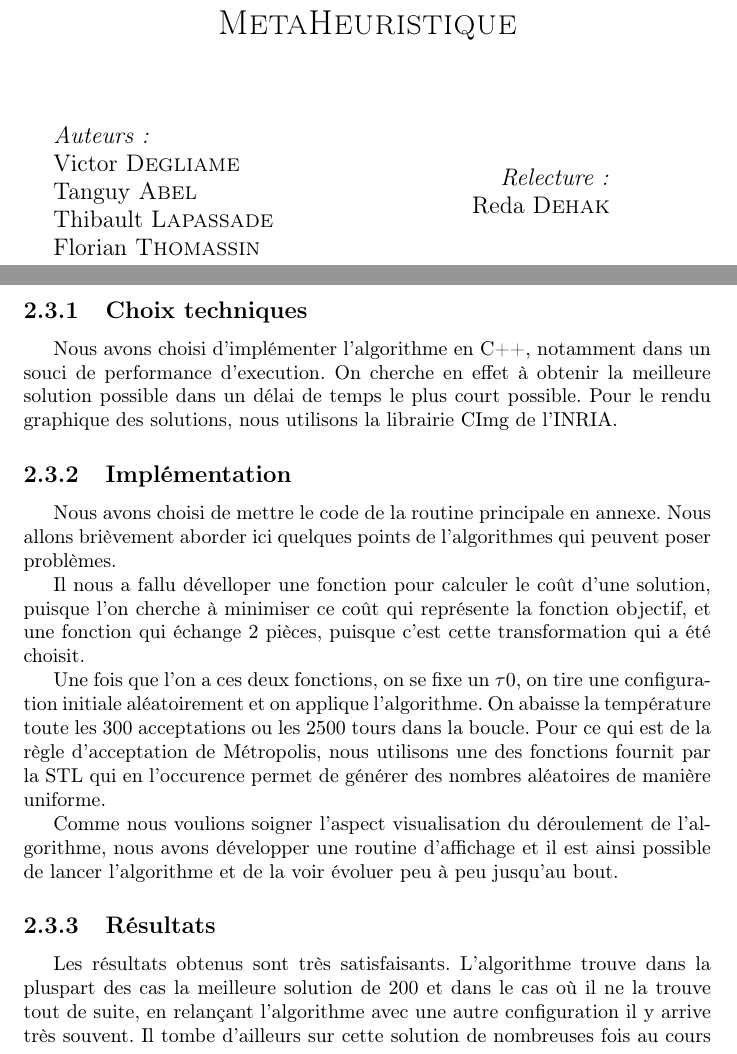
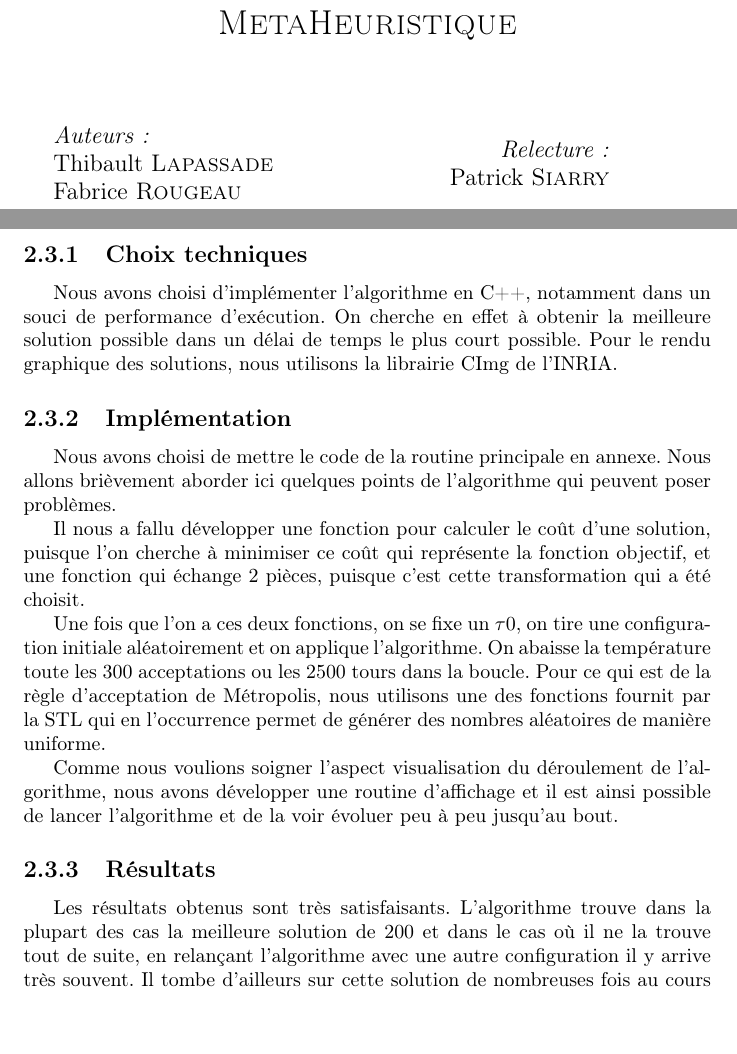
Before and after one commit to reidakdumont/RecuitSimule, a LaTeX document (Rapport/overview.tex): two parts of pages 1 and 6 of 8, joined at a grey line, cut so that both start at the same text, the shorter picture padded with empty space. Compiled offline with pdfLaTeX.

Commit message:
Small modifications in report

```diff
--- a/Rapport/overview.tex
+++ b/Rapport/overview.tex
@@ -69,16 +69,14 @@
 \begin{minipage}{0.4\textwidth}
 	\begin{flushleft} \large
 		\emph{Auteurs:}\\
-			Victor \textsc{Degliame} \\
-			Tanguy \textsc{Abel} \\
 			Thibault \textsc{Lapassade} \\
-			Florian \textsc{Thomassin} \\
+			Fabrice \textsc{Rougeau} \\
 	\end{flushleft}
 \end{minipage}
 \begin{minipage}{0.4\textwidth}
 	\begin{flushright} \large
 		\emph{Relecture:} \\
-              Reda \textsc{Dehak}
+              Patrick \textsc{Siarry}
 	\end{flushright}
 \end{minipage}
 \end{titlepage}
@@ -162,19 +160,19 @@ Voyons comment cela se traduit concrètement, en pratique, sur notre problème.
 
 \section{Réalisation}
 \subsection{Choix techniques}
-Nous avons choisi d'implémenter l'algorithme en C++, notamment dans un souci de performance d'execution. On cherche en effet à obtenir la meilleure solution possible dans un délai de temps le plus court possible. Pour le rendu graphique des solutions, nous utilisons la librairie CImg de l'INRIA.
+Nous avons choisi d'implémenter l'algorithme en C++, notamment dans un souci de performance d’exécution. On cherche en effet à obtenir la meilleure solution possible dans un délai de temps le plus court possible. Pour le rendu graphique des solutions, nous utilisons la librairie CImg de l'INRIA.
 
 \subsection{Implémentation}
-Nous avons choisi de mettre le code de la routine principale en annexe. Nous allons brièvement aborder ici quelques points de l'algorithmes qui peuvent poser problèmes.
+Nous avons choisi de mettre le code de la routine principale en annexe. Nous allons brièvement aborder ici quelques points de l’algorithme qui peuvent poser problèmes.
 
-Il nous a fallu dévelloper une fonction pour calculer le coût d'une solution, puisque l'on cherche à minimiser ce coût qui représente la fonction objectif, et une fonction qui échange 2 pièces, puisque c'est cette transformation qui a été choisit.
+Il nous a fallu développer une fonction pour calculer le coût d'une solution, puisque l'on cherche à minimiser ce coût qui représente la fonction objectif, et une fonction qui échange 2 pièces, puisque c'est cette transformation qui a été choisit.
 
-Une fois que l'on a ces deux fonctions, on se fixe un $\tau 0$, on tire une configuration initiale aléatoirement et on applique l'algorithme. On abaisse la température toute les 300 acceptations ou les 2500 tours dans la boucle. Pour ce qui est de la règle d'acceptation de Métropolis, nous utilisons une des fonctions fournit par la STL qui en l'occurence permet de générer des nombres aléatoires de manière uniforme.
+Une fois que l'on a ces deux fonctions, on se fixe un $\tau 0$, on tire une configuration initiale aléatoirement et on applique l'algorithme. On abaisse la température toute les 300 acceptations ou les 2500 tours dans la boucle. Pour ce qui est de la règle d'acceptation de Métropolis, nous utilisons une des fonctions fournit par la STL qui en l’occurrence permet de générer des nombres aléatoires de manière uniforme.
 
 Comme nous voulions soigner l'aspect visualisation du déroulement de l'algorithme, nous avons développer une routine d'affichage et il est ainsi possible de lancer l'algorithme et de la voir évoluer peu à peu jusqu'au bout.
 
 \subsection{Résultats}
-Les résultats obtenus sont très satisfaisants. L'algorithme trouve dans la pluspart des cas la meilleure solution de 200 et dans le cas où il ne la trouve tout de suite, en relançant l'algorithme avec une autre configuration il y arrive très souvent. Il tombe d'ailleurs sur cette solution de nombreuses fois au cours de l'exécution. Il est plaisant de partir d'un état désordonné et de voir peu à peu le système tendre vers l'organisation optimale comme l'illustre ces captures d'écrans de notre programme:
+Les résultats obtenus sont très satisfaisants. L'algorithme trouve dans la plupart des cas la meilleure solution de 200 et dans le cas où il ne la trouve tout de suite, en relançant l'algorithme avec une autre configuration il y arrive très souvent. Il tombe d'ailleurs sur cette solution de nombreuses fois au cours de l'exécution. Il est plaisant de partir d'un état désordonné et de voir peu à peu le système tendre vers l'organisation optimale comme l'illustre ces captures d'écrans de notre programme:
 %Mettre les captures d'écrans
 
 \section{Discussion sur le choix des paramètres}
```
Also changed, not shown: Rapport/overview.tex (8 more changed lines).
